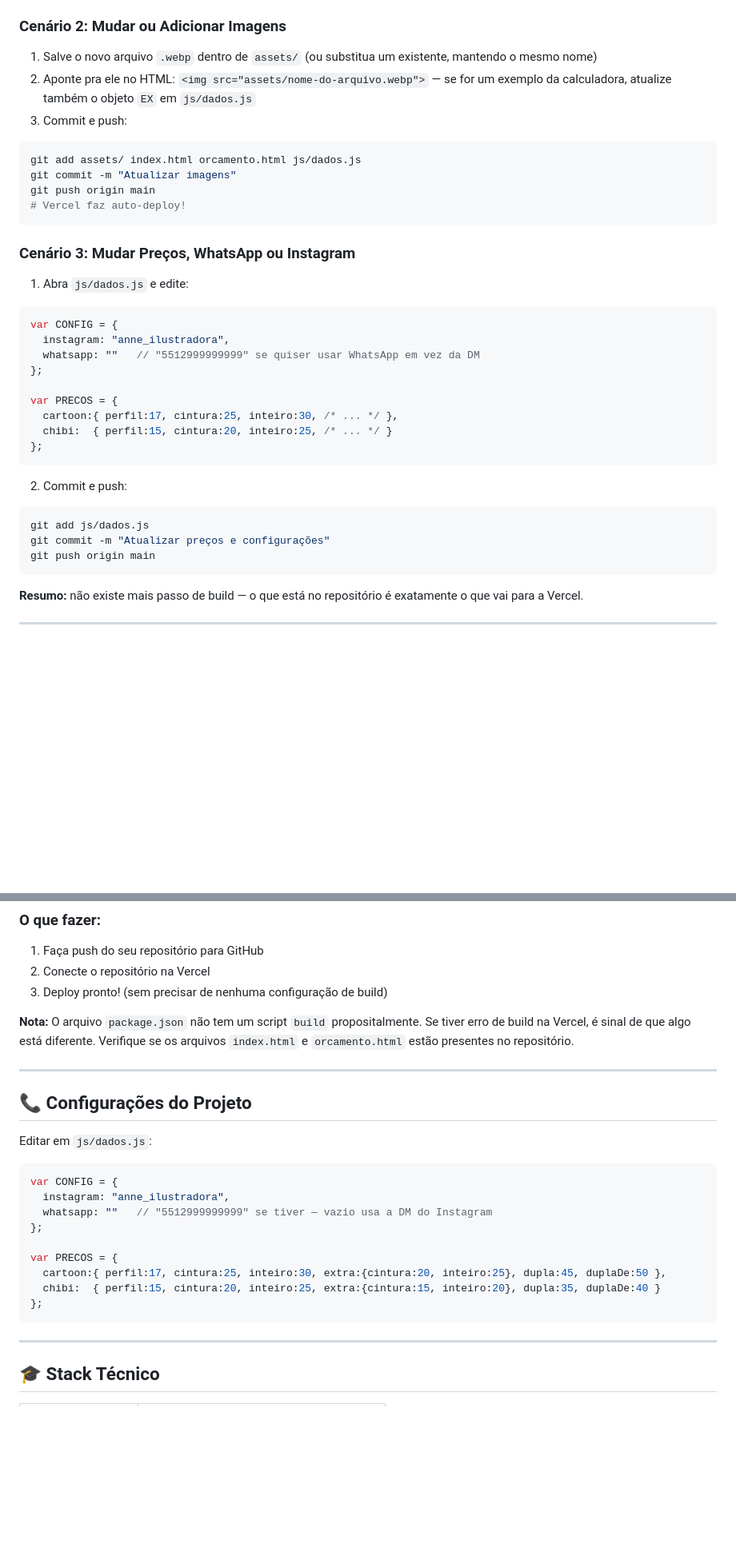
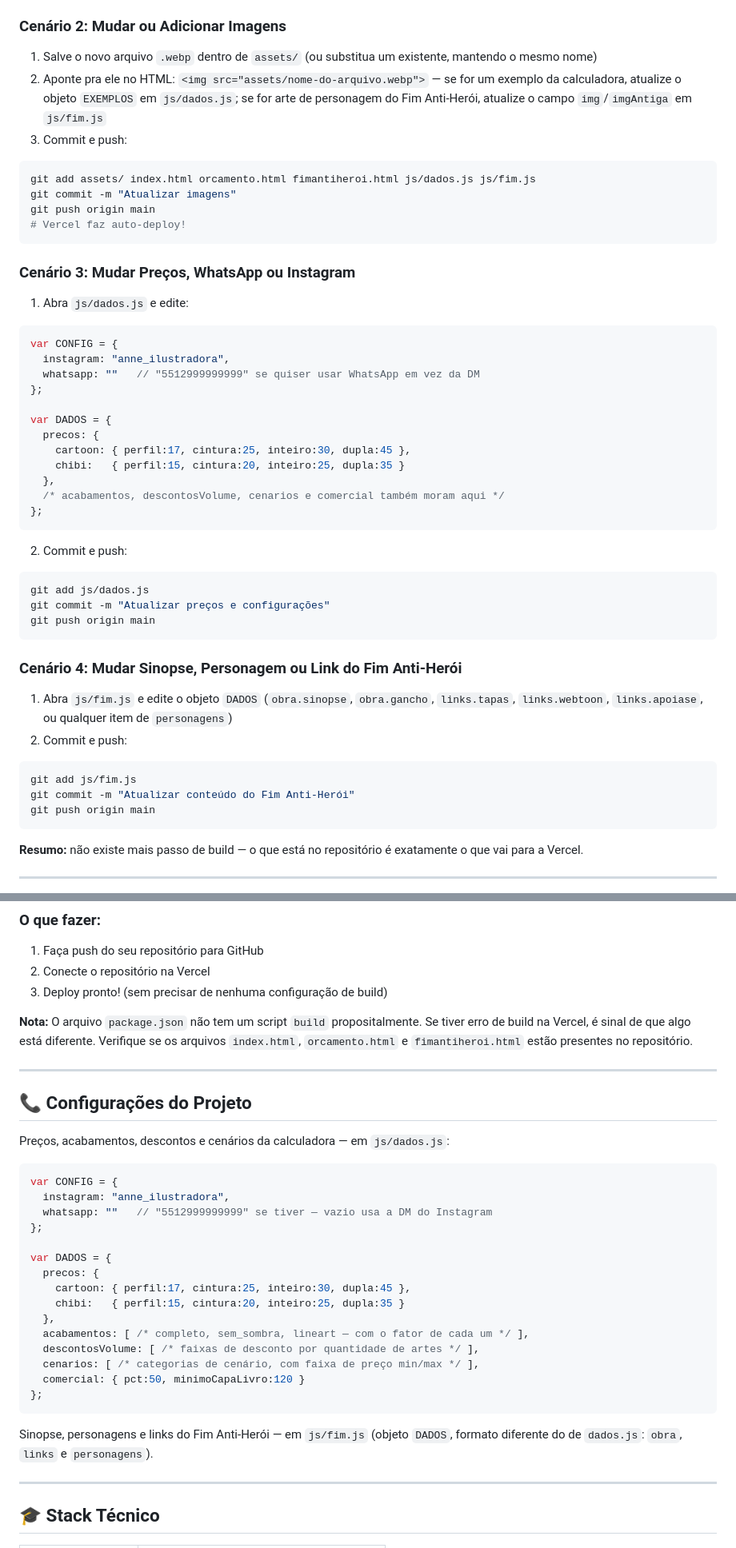
Before and after one commit to WellingtonPereiraLuiz/siteanne, a Markdown page: README.md, 2 parts joined by grey strips. Shown at 80% size. Drawn GitHub-style; blank space fills up the shorter version.

````diff
--- a/README.md
+++ b/README.md
@@ -284,10 +291,11 @@ git push origin main
 
 1. Salve o novo arquivo `.webp` dentro de `assets/` (ou substitua um existente, mantendo o mesmo nome)
 2. Aponte pra ele no HTML: `<img src="assets/nome-do-arquivo.webp">` — se for um exemplo da
-   calculadora, atualize também o objeto `EX` em `js/dados.js`
+   calculadora, atualize o objeto `EXEMPLOS` em `js/dados.js`; se for arte de personagem do
+   Fim Anti-Herói, atualize o campo `img`/`imgAntiga` em `js/fim.js`
 3. Commit e push:
 ```bash
-git add assets/ index.html orcamento.html js/dados.js
+git add assets/ index.html orcamento.html fimantiheroi.html js/dados.js js/fim.js
 git commit -m "Atualizar imagens"
 git push origin main
 # Vercel faz auto-deploy!
@@ -302,9 +310,12 @@ var CONFIG = {
   whatsapp: ""   // "5512999999999" se quiser usar WhatsApp em vez da DM
 };
 
-var PRECOS = {
-  cartoon:{ perfil:17, cintura:25, inteiro:30, /* ... */ },
-  chibi:  { perfil:15, cintura:20, inteiro:25, /* ... */ }
+var DADOS = {
+  precos: {
+    cartoon: { perfil:17, cintura:25, inteiro:30, dupla:45 },
+    chibi:   { perfil:15, cintura:20, inteiro:25, dupla:35 }
+  },
+  /* acabamentos, descontosVolume, cenarios e comercial também moram aqui */
 };
 ```
 
@@ -312,6 +323,17 @@ var PRECOS = {
 ```bash
 git add js/dados.js
 git commit -m "Atualizar preços e configurações"
+git push origin main
+```
+
+### Cenário 4: Mudar Sinopse, Personagem ou Link do Fim Anti-Herói
+
+1. Abra `js/fim.js` e edite o objeto `DADOS` (`obra.sinopse`, `obra.gancho`, `links.tapas`,
+   `links.webtoon`, `links.apoiase`, ou qualquer item de `personagens`)
+2. Commit e push:
+```bash
+git add js/fim.js
+git commit -m "Atualizar conteúdo do Fim Anti-Herói"
 git push origin main
 ```
 
@@ -336,13 +358,13 @@ o que vai para a Vercel.
 2. Conecte o repositório na Vercel
 3. Deploy pronto! (sem precisar de nenhuma configuração de build)
 
-**Nota:** O arquivo `package.json` não tem um script `build` propositalmente. Se tiver erro de build na Vercel, é sinal de que algo está diferente. Verifique se os arquivos `index.html` e `orcamento.html` estão presentes no repositório.
+**Nota:** O arquivo `package.json` não tem um script `build` propositalmente. Se tiver erro de build na Vercel, é sinal de que algo está diferente. Verifique se os arquivos `index.html`, `orcamento.html` e `fimantiheroi.html` estão presentes no repositório.
 
 ---
 
 ## 📞 Configurações do Projeto
 
-Editar em `js/dados.js`:
+Preços, acabamentos, descontos e cenários da calculadora — em `js/dados.js`:
 
 ```js
 var CONFIG = {
@@ -350,11 +372,20 @@ var CONFIG = {
   whatsapp: ""   // "5512999999999" se tiver — vazio usa a DM do Instagram
 };
 
-var PRECOS = {
-  cartoon:{ perfil:17, cintura:25, inteiro:30, extra:{cintura:20, inteiro:25}, dupla:45, duplaDe:50 },
-  chibi:  { perfil:15, cintura:20, inteiro:25, extra:{cintura:15, inteiro:20}, dupla:35, duplaDe:40 }
+var DADOS = {
+  precos: {
+    cartoon: { perfil:17, cintura:25, inteiro:30, dupla:45 },
+    chibi:   { perfil:15, cintura:20, inteiro:25, dupla:35 }
+  },
+  acabamentos: [ /* completo, sem_sombra, lineart — com o fator de cada um */ ],
+  descontosVolume: [ /* faixas de desconto por quantidade de artes */ ],
+  cenarios: [ /* categorias de cenário, com faixa de preço min/max */ ],
+  comercial: { pct:50, minimoCapaLivro:120 }
 };
 ```
+
+Sinopse, personagens e links do Fim Anti-Herói — em `js/fim.js` (objeto `DADOS`, formato
+diferente do de `dados.js`: `obra`, `links` e `personagens`).
 
 ---
 
````
Also changed, not shown: other parts of README.md (+19 -12 lines), CLAUDE.md (+19 -9 lines).
